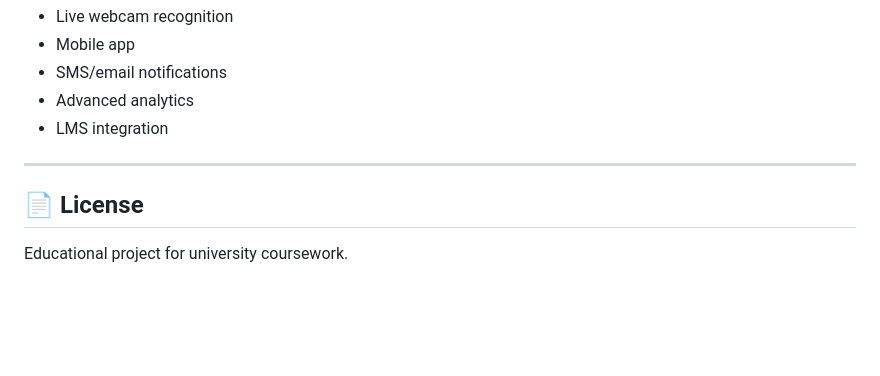
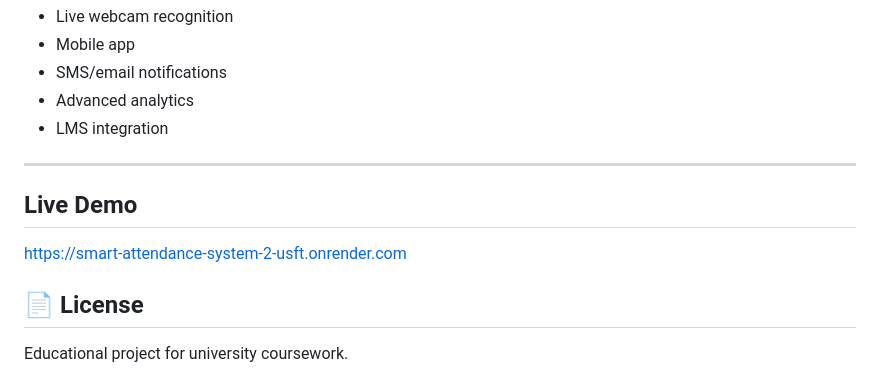
Before and after one commit to abhijeeet17/Smart_Attendance_System, a Markdown page: README.md, the part around the change. Rendered like a GitHub page; blank space fills up the shorter version.

```diff
--- a/README.md
+++ b/README.md
@@ -170,6 +170,9 @@ smart_attendance_system
 
 ---
 
+## Live Demo
+https://smart-attendance-system-2-usft.onrender.com
+
 ## 📄 License
 
 Educational project for university coursework.
```
